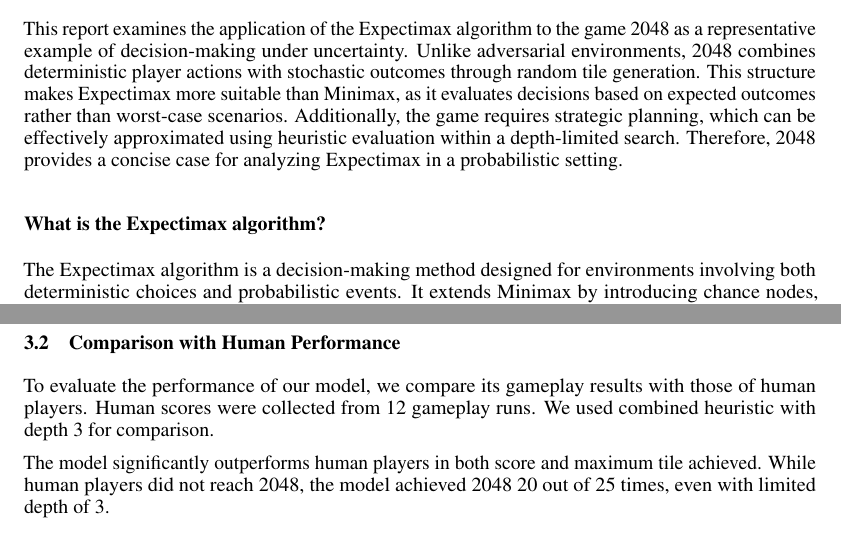
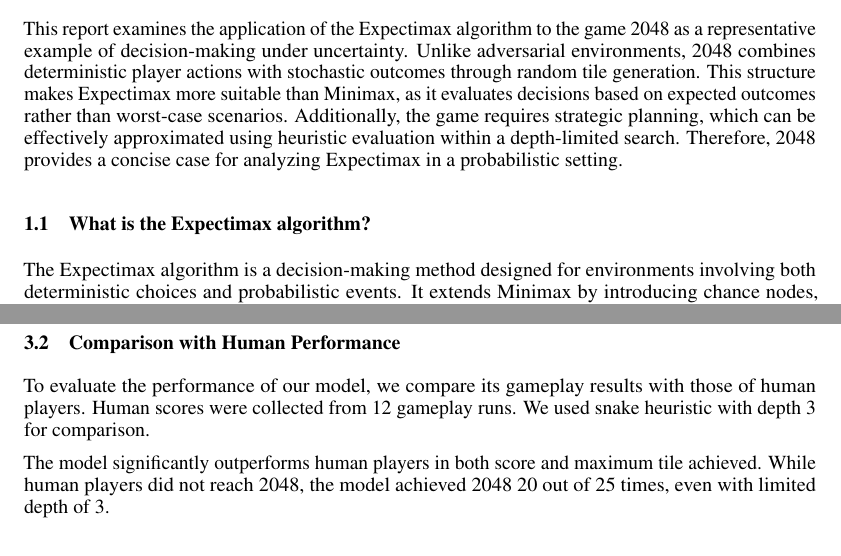
Before and after one commit to cjahnel/comp-560-final-project, a LaTeX paper (final-report/final_report.tex): two parts of pages 1 and 3 of 4, joined at a grey line, cut so that both start at the same text. Compiled offline with pdfLaTeX.

Commit message:
Minor typo, formatting

```diff
--- a/final-report/final_report.tex
+++ b/final-report/final_report.tex
@@ -77,7 +77,7 @@ as it evaluates decisions based on expected outcomes rather than worst-case scen
 requires strategic planning, which can be effectively approximated using heuristic evaluation within a depth-limited
 search. Therefore, 2048 provides a concise case for analyzing Expectimax in a probabilistic setting.
 
-\subsection*{What is the Expectimax algorithm?}
+\subsection{What is the Expectimax algorithm?}
 
 The Expectimax algorithm is a decision-making method designed for environments involving both deterministic choices
 and probabilistic events. It extends Minimax by introducing chance nodes, which represent random outcomes and compute
@@ -218,7 +218,7 @@ combined & 3 & 18220 & 58688 & 5448 & 12095 & 4096 & 7/25 & 19/25 \\
 \subsection{Comparison with Human Performance}
 
 To evaluate the performance of our model, we compare its gameplay results with those of human players.
-Human scores were collected from 12 gameplay runs. We used combined heuristic with depth 3 for comparison.
+Human scores were collected from 12 gameplay runs. We used snake heuristic with depth 3 for comparison.
 
 \begin{table}[h]
 \centering
```
Also changed, not shown: final-report/final_report.pdf, final-report/final_report.tex (4 more changed lines).
